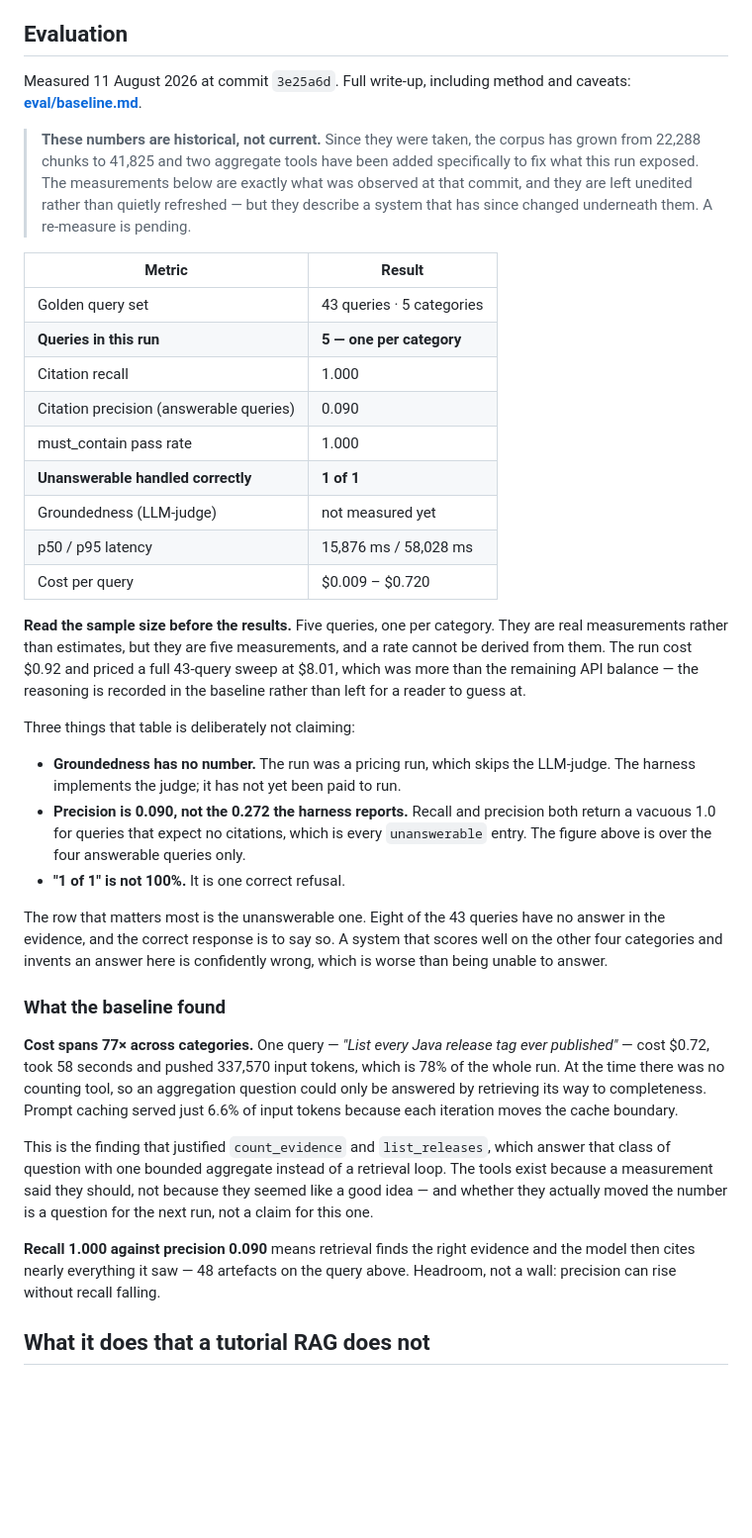
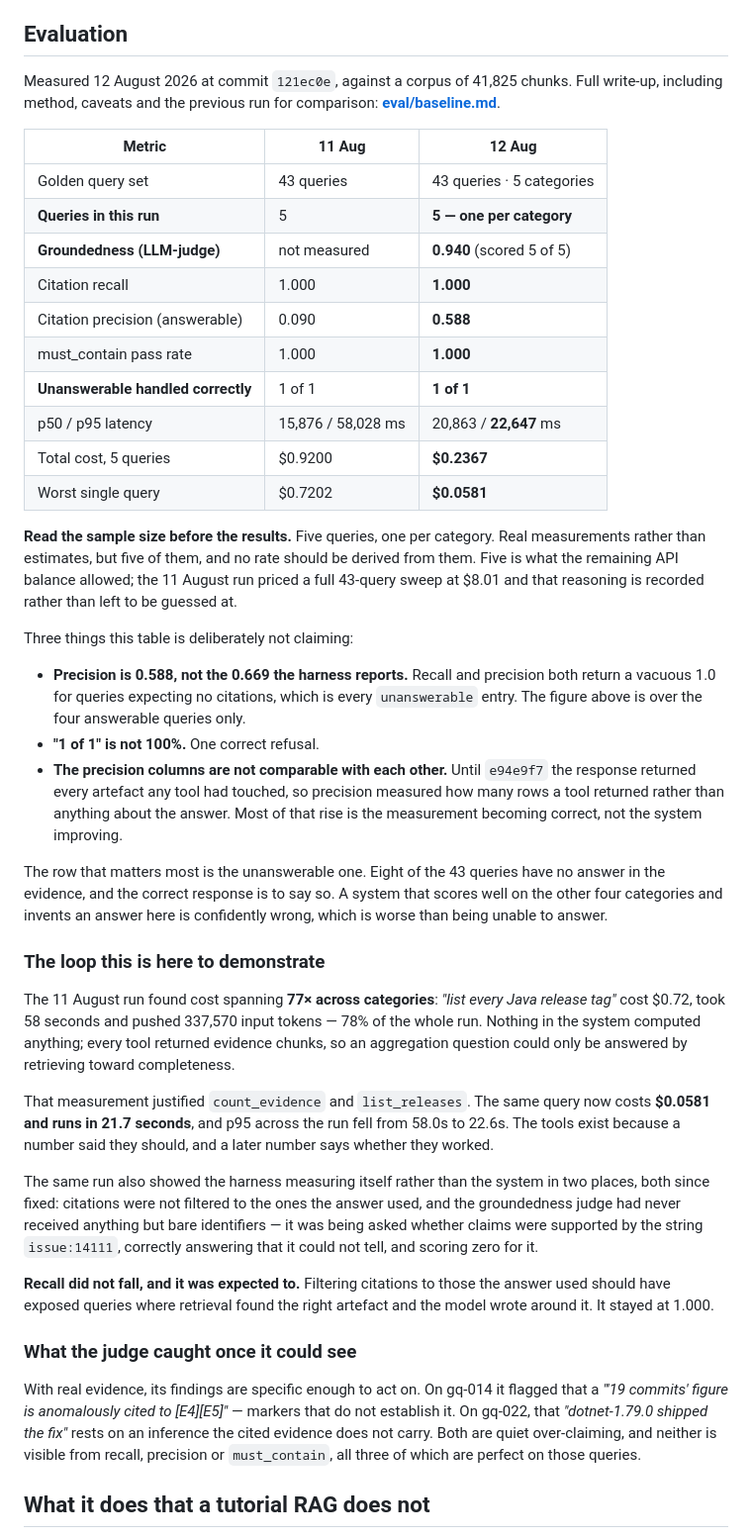
Before and after one commit to DmitryLyubaev/releaselens, a Markdown page: README.md, the part around one of its changes. Shown at 99% size. Rendered like a GitHub page; blank space fills up the shorter version.

```diff
--- a/README.md
+++ b/README.md
@@ -20,64 +20,72 @@ over.
 
 ## Evaluation
 
-Measured 11 August 2026 at commit `3e25a6d`. Full write-up, including method and caveats:
+Measured 12 August 2026 at commit `121ec0e`, against a corpus of 41,825 chunks. Full
+write-up, including method, caveats and the previous run for comparison:
 **[eval/baseline.md](eval/baseline.md)**.
 
-> **These numbers are historical, not current.** Since they were taken, the corpus has grown
-> from 22,288 chunks to 41,825 and two aggregate tools have been added specifically to fix
-> what this run exposed. The measurements below are exactly what was observed at that commit,
-> and they are left unedited rather than quietly refreshed — but they describe a system that
-> has since changed underneath them. A re-measure is pending.
+| Metric | 11 Aug | 12 Aug |
+|---|---|---|
+| Golden query set | 43 queries | 43 queries · 5 categories |
+| **Queries in this run** | 5 | **5 — one per category** |
+| **Groundedness (LLM-judge)** | not measured | **0.940** (scored 5 of 5) |
+| Citation recall | 1.000 | **1.000** |
+| Citation precision (answerable) | 0.090 | **0.588** |
+| must_contain pass rate | 1.000 | **1.000** |
+| **Unanswerable handled correctly** | 1 of 1 | **1 of 1** |
+| p50 / p95 latency | 15,876 / 58,028 ms | 20,863 / **22,647** ms |
+| Total cost, 5 queries | $0.9200 | **$0.2367** |
+| Worst single query | $0.7202 | **$0.0581** |
 
-| Metric | Result |
-|---|---|
-| Golden query set | 43 queries · 5 categories |
-| **Queries in this run** | **5 — one per category** |
-| Citation recall | 1.000 |
-| Citation precision (answerable queries) | 0.090 |
-| must_contain pass rate | 1.000 |
-| **Unanswerable handled correctly** | **1 of 1** |
-| Groundedness (LLM-judge) | not measured yet |
-| p50 / p95 latency | 15,876 ms / 58,028 ms |
-| Cost per query | $0.009 – $0.720 |
+**Read the sample size before the results.** Five queries, one per category. Real
+measurements rather than estimates, but five of them, and no rate should be derived from
+them. Five is what the remaining API balance allowed; the 11 August run priced a full
+43-query sweep at $8.01 and that reasoning is recorded rather than left to be guessed at.
 
-**Read the sample size before the results.** Five queries, one per category. They are real
-measurements rather than estimates, but they are five measurements, and a rate cannot be
-derived from them. The run cost $0.92 and priced a full 43-query sweep at $8.01, which was
-more than the remaining API balance — the reasoning is recorded in the baseline rather than
-left for a reader to guess at.
+Three things this table is deliberately not claiming:
 
-Three things that table is deliberately not claiming:
-
-- **Groundedness has no number.** The run was a pricing run, which skips the LLM-judge. The
-  harness implements the judge; it has not yet been paid to run.
-- **Precision is 0.090, not the 0.272 the harness reports.** Recall and precision both return
-  a vacuous 1.0 for queries that expect no citations, which is every `unanswerable` entry. The
+- **Precision is 0.588, not the 0.669 the harness reports.** Recall and precision both return
+  a vacuous 1.0 for queries expecting no citations, which is every `unanswerable` entry. The
   figure above is over the four answerable queries only.
-- **"1 of 1" is not 100%.** It is one correct refusal.
+- **"1 of 1" is not 100%.** One correct refusal.
+- **The precision columns are not comparable with each other.** Until `e94e9f7` the response
+  returned every artefact any tool had touched, so precision measured how many rows a tool
+  returned rather than anything about the answer. Most of that rise is the measurement
+  becoming correct, not the system improving.
 
 The row that matters most is the unanswerable one. Eight of the 43 queries have no answer in
 the evidence, and the correct response is to say so. A system that scores well on the other
 four categories and invents an answer here is confidently wrong, which is worse than being
 unable to answer.
 
-### What the baseline found
+### The loop this is here to demonstrate
 
-**Cost spans 77× across categories.** One query — *"List every Java release tag ever
-published"* — cost $0.72, took 58 seconds and pushed 337,570 input tokens, which is 78% of the
-whole run. At the time there was no counting tool, so an aggregation question could only be
-answered by retrieving its way to completeness. Prompt caching served just 6.6% of input
-tokens because each iteration moves the cache boundary.
+The 11 August run found cost spanning **77× across categories**: *"list every Java release
+tag"* cost $0.72, took 58 seconds and pushed 337,570 input tokens — 78% of the whole run.
+Nothing in the system computed anything; every tool returned evidence chunks, so an
+aggregation question could only be answered by retrieving toward completeness.
 
-This is the finding that justified `count_evidence` and `list_releases`, which answer that
-class of question with one bounded aggregate instead of a retrieval loop. The tools exist
-because a measurement said they should, not because they seemed like a good idea — and
-whether they actually moved the number is a question for the next run, not a claim for this
-one.
+That measurement justified `count_evidence` and `list_releases`. The same query now costs
+**$0.0581 and runs in 21.7 seconds**, and p95 across the run fell from 58.0s to 22.6s. The
+tools exist because a number said they should, and a later number says whether they worked.
 
-**Recall 1.000 against precision 0.090** means retrieval finds the right evidence and the
-model then cites nearly everything it saw — 48 artefacts on the query above. Headroom, not a
-wall: precision can rise without recall falling.
+The same run also showed the harness measuring itself rather than the system in two places,
+both since fixed: citations were not filtered to the ones the answer used, and the
+groundedness judge had never received anything but bare identifiers — it was being asked
+whether claims were supported by the string `issue:14111`, correctly answering that it could
+not tell, and scoring zero for it.
+
+**Recall did not fall, and it was expected to.** Filtering citations to those the answer used
+should have exposed queries where retrieval found the right artefact and the model wrote
+around it. It stayed at 1.000.
+
+### What the judge caught once it could see
+
+With real evidence, its findings are specific enough to act on. On gq-014 it flagged that a
+*"'19 commits' figure is anomalously cited to [E4][E5]"* — markers that do not establish it.
+On gq-022, that *"dotnet-1.79.0 shipped the fix"* rests on an inference the cited evidence
+does not carry. Both are quiet over-claiming, and neither is visible from recall, precision
+or `must_contain`, all three of which are perfect on those queries.
 
 ## What it does that a tutorial RAG does not
 
```
Also changed, not shown: other parts of README.md (+4 -3 lines), eval/baseline.md (+123 -123 lines).
